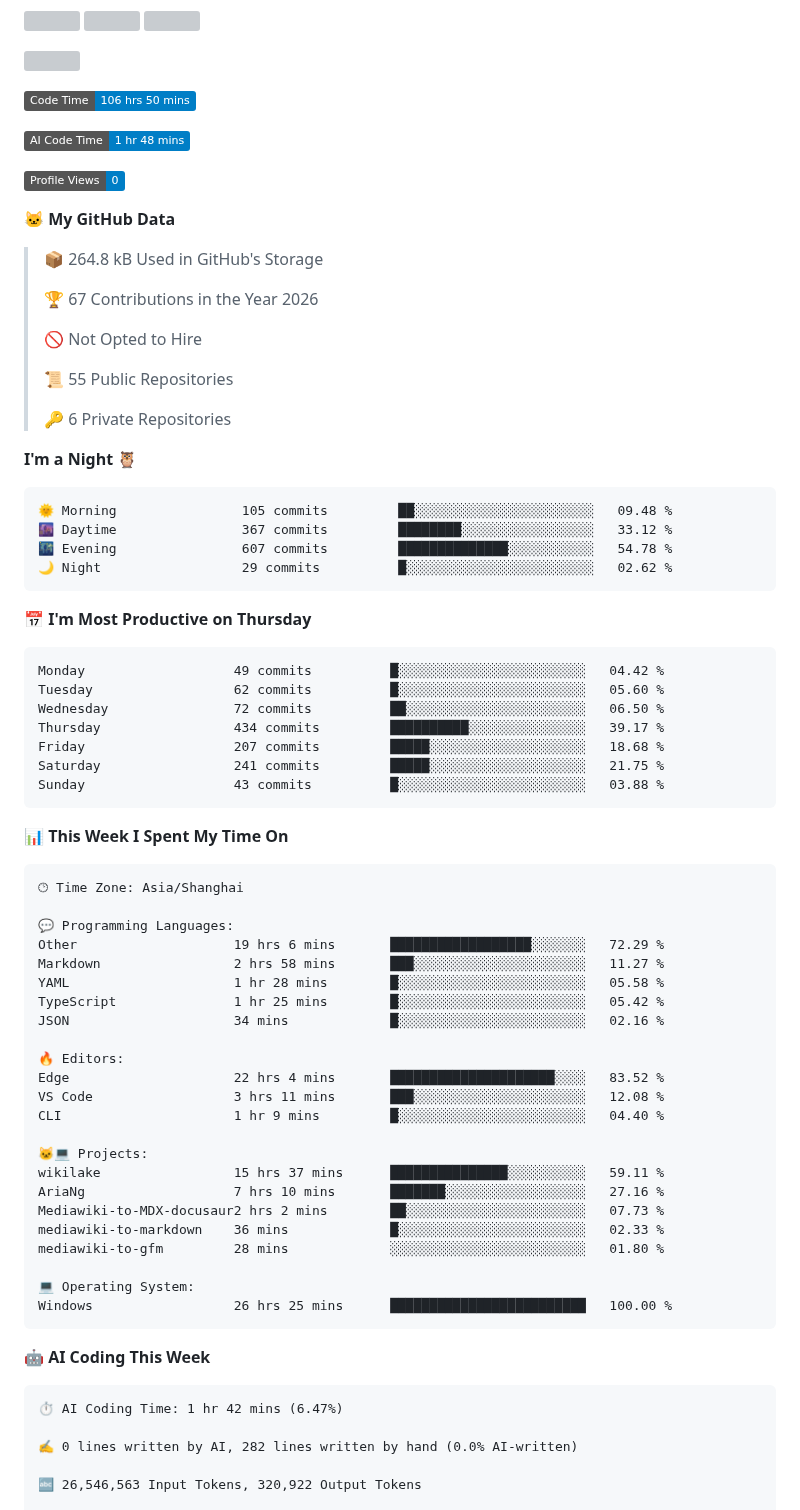
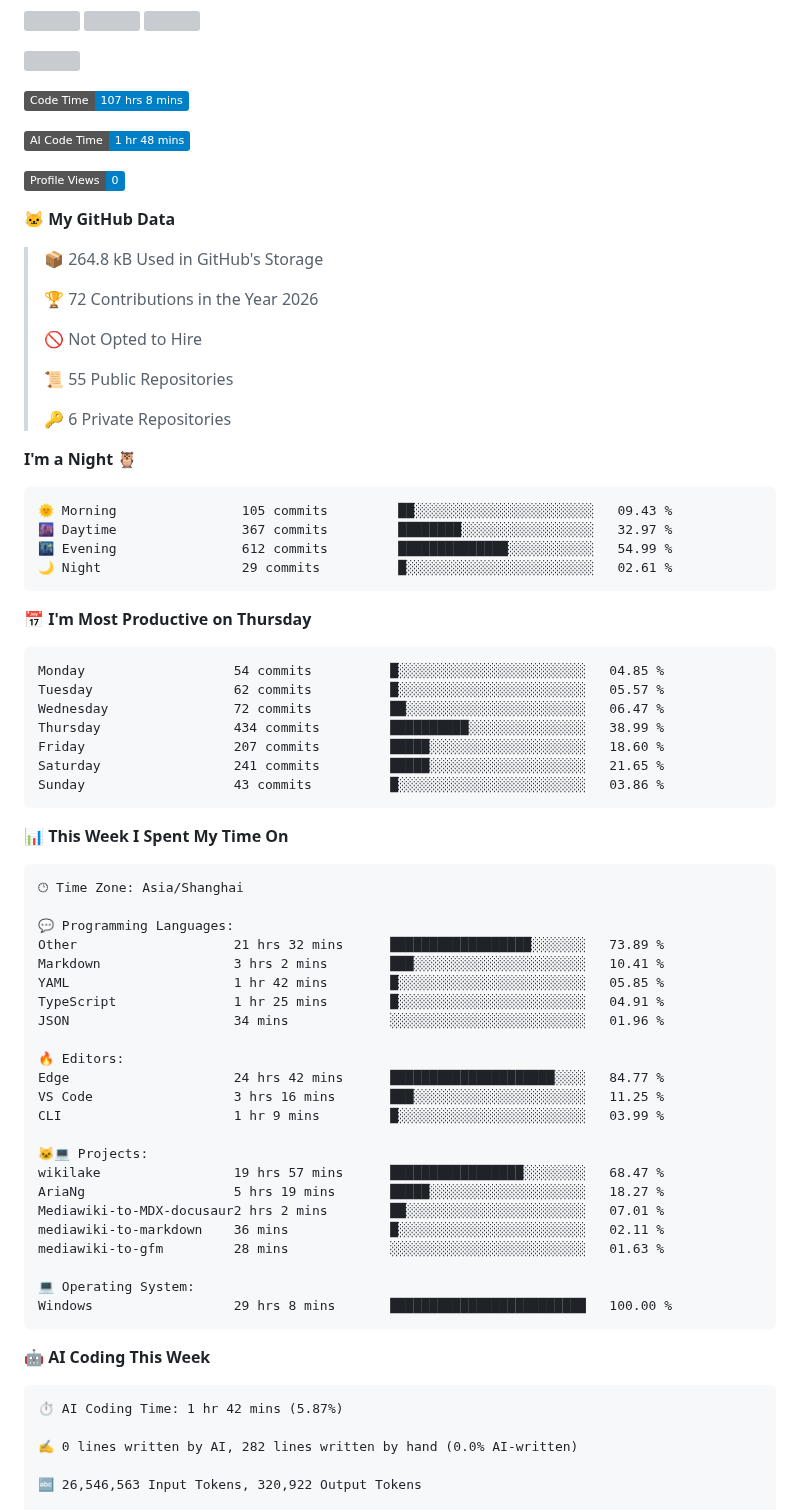
Before and after one commit to WorldHim/worldhim, a Markdown page: README.md, the part around one of its changes. Drawn GitHub-style; badges without logos; grey boxes are pictures that could not be loaded.

Commit message:
Updated with Dev Metrics

````diff
--- a/README.md
+++ b/README.md
@@ -21,7 +21,7 @@
 [![](https://fastly.jsdelivr.net/gh/WorldHim/worldhim@output/github-snake.svg)](https://github.com/WorldHim)
 
 <!--START_SECTION:waka-->
-![Code Time](http://img.shields.io/badge/Code%20Time-106%20hrs%2050%20mins-blue?style=flat)
+![Code Time](http://img.shields.io/badge/Code%20Time-107%20hrs%208%20mins-blue?style=flat)
 
 ![AI Code Time](http://img.shields.io/badge/AI%20Code%20Time-1%20hr%2048%20mins-blue?style=flat)
 
@@ -31,7 +31,7 @@
 
 > 📦 264.8 kB Used in GitHub's Storage
  >
-> 🏆 67 Contributions in the Year 2026
+> 🏆 72 Contributions in the Year 2026
  >
 > 🚫 Not Opted to Hire
  >
@@ -42,21 +42,21 @@
 **I'm a Night 🦉**
 
 ```text
-🌞 Morning                105 commits         ██░░░░░░░░░░░░░░░░░░░░░░░   09.48 %
-🌆 Daytime                367 commits         ████████░░░░░░░░░░░░░░░░░   33.12 %
-🌃 Evening                607 commits         ██████████████░░░░░░░░░░░   54.78 %
-🌙 Night                  29 commits          █░░░░░░░░░░░░░░░░░░░░░░░░   02.62 %
+🌞 Morning                105 commits         ██░░░░░░░░░░░░░░░░░░░░░░░   09.43 %
+🌆 Daytime                367 commits         ████████░░░░░░░░░░░░░░░░░   32.97 %
+🌃 Evening                612 commits         ██████████████░░░░░░░░░░░   54.99 %
+🌙 Night                  29 commits          █░░░░░░░░░░░░░░░░░░░░░░░░   02.61 %
 ```
 📅 **I'm Most Productive on Thursday**
 
 ```text
-Monday                   49 commits          █░░░░░░░░░░░░░░░░░░░░░░░░   04.42 %
-Tuesday                  62 commits          █░░░░░░░░░░░░░░░░░░░░░░░░   05.60 %
-Wednesday                72 commits          ██░░░░░░░░░░░░░░░░░░░░░░░   06.50 %
-Thursday                 434 commits         ██████████░░░░░░░░░░░░░░░   39.17 %
-Friday                   207 commits         █████░░░░░░░░░░░░░░░░░░░░   18.68 %
-Saturday                 241 commits         █████░░░░░░░░░░░░░░░░░░░░   21.75 %
-Sunday                   43 commits          █░░░░░░░░░░░░░░░░░░░░░░░░   03.88 %
+Monday                   54 commits          █░░░░░░░░░░░░░░░░░░░░░░░░   04.85 %
+Tuesday                  62 commits          █░░░░░░░░░░░░░░░░░░░░░░░░   05.57 %
+Wednesday                72 commits          ██░░░░░░░░░░░░░░░░░░░░░░░   06.47 %
+Thursday                 434 commits         ██████████░░░░░░░░░░░░░░░   38.99 %
+Friday                   207 commits         █████░░░░░░░░░░░░░░░░░░░░   18.60 %
+Saturday                 241 commits         █████░░░░░░░░░░░░░░░░░░░░   21.65 %
+Sunday                   43 commits          █░░░░░░░░░░░░░░░░░░░░░░░░   03.86 %
 ```
 
 
@@ -66,32 +66,32 @@ Sunday                   43 commits          █░░░░░░░░░░
 🕑︎ Time Zone: Asia/Shanghai
 
 💬 Programming Languages:
-Other                    19 hrs 6 mins       ██████████████████░░░░░░░   72.29 %
-Markdown                 2 hrs 58 mins       ███░░░░░░░░░░░░░░░░░░░░░░   11.27 %
-YAML                     1 hr 28 mins        █░░░░░░░░░░░░░░░░░░░░░░░░   05.58 %
-TypeScript               1 hr 25 mins        █░░░░░░░░░░░░░░░░░░░░░░░░   05.42 %
-JSON                     34 mins             █░░░░░░░░░░░░░░░░░░░░░░░░   02.16 %
+Other                    21 hrs 32 mins      ██████████████████░░░░░░░   73.89 %
+Markdown                 3 hrs 2 mins        ███░░░░░░░░░░░░░░░░░░░░░░   10.41 %
+YAML                     1 hr 42 mins        █░░░░░░░░░░░░░░░░░░░░░░░░   05.85 %
+TypeScript               1 hr 25 mins        █░░░░░░░░░░░░░░░░░░░░░░░░   04.91 %
+JSON                     34 mins             ░░░░░░░░░░░░░░░░░░░░░░░░░   01.96 %
 
 🔥 Editors:
-Edge                     22 hrs 4 mins       █████████████████████░░░░   83.52 %
-VS Code                  3 hrs 11 mins       ███░░░░░░░░░░░░░░░░░░░░░░   12.08 %
-CLI                      1 hr 9 mins         █░░░░░░░░░░░░░░░░░░░░░░░░   04.40 %
+Edge                     24 hrs 42 mins      █████████████████████░░░░   84.77 %
+VS Code                  3 hrs 16 mins       ███░░░░░░░░░░░░░░░░░░░░░░   11.25 %
+CLI                      1 hr 9 mins         █░░░░░░░░░░░░░░░░░░░░░░░░   03.99 %
 
 🐱‍💻 Projects:
-wikilake                 15 hrs 37 mins      ███████████████░░░░░░░░░░   59.11 %
-AriaNg                   7 hrs 10 mins       ███████░░░░░░░░░░░░░░░░░░   27.16 %
-Mediawiki-to-MDX-docusaur2 hrs 2 mins        ██░░░░░░░░░░░░░░░░░░░░░░░   07.73 %
-mediawiki-to-markdown    36 mins             █░░░░░░░░░░░░░░░░░░░░░░░░   02.33 %
-mediawiki-to-gfm         28 mins             ░░░░░░░░░░░░░░░░░░░░░░░░░   01.80 %
+wikilake                 19 hrs 57 mins      █████████████████░░░░░░░░   68.47 %
+AriaNg                   5 hrs 19 mins       █████░░░░░░░░░░░░░░░░░░░░   18.27 %
+Mediawiki-to-MDX-docusaur2 hrs 2 mins        ██░░░░░░░░░░░░░░░░░░░░░░░   07.01 %
+mediawiki-to-markdown    36 mins             █░░░░░░░░░░░░░░░░░░░░░░░░   02.11 %
+mediawiki-to-gfm         28 mins             ░░░░░░░░░░░░░░░░░░░░░░░░░   01.63 %
 
 💻 Operating System:
-Windows                  26 hrs 25 mins      █████████████████████████   100.00 %
+Windows                  29 hrs 8 mins       █████████████████████████   100.00 %
 ```
 
 🤖 **AI Coding This Week**
 
 ```text
-⏱ AI Coding Time: 1 hr 42 mins (6.47%)
+⏱ AI Coding Time: 1 hr 42 mins (5.87%)
 
 ✍️ 0 lines written by AI, 282 lines written by hand (0.0% AI-written)
 
````
Also changed, not shown: other parts of README.md (+1 -1 lines), assets/bar_graph.png.
